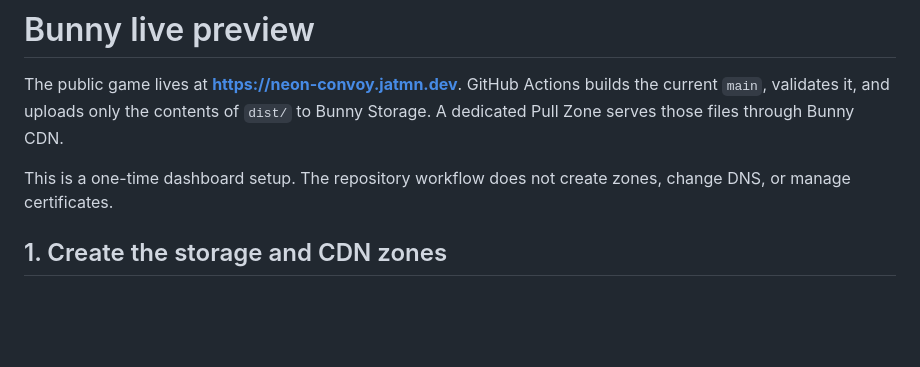
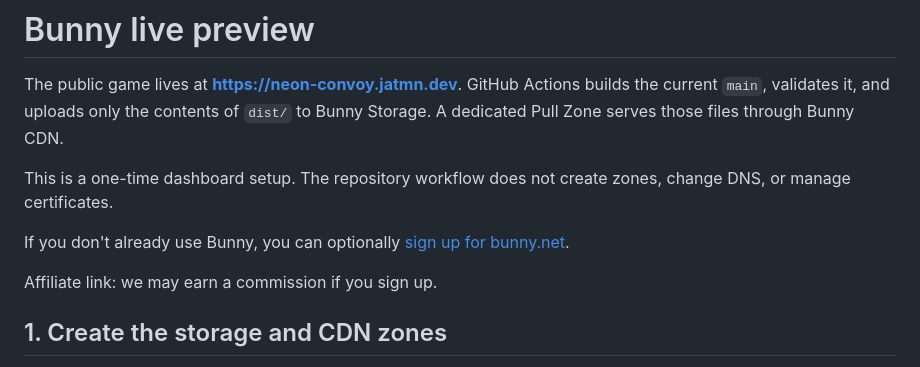
Before and after one commit to jatmn/neon-convoy, a Markdown page: docs/deployment.md, the part around the change. Drawn GitHub-style; blank space fills up the shorter version.

Commit message:
Add optional Bunny affiliate signup and disclosure

```diff
--- a/docs/deployment.md
+++ b/docs/deployment.md
@@ -6,6 +6,11 @@ Bunny Storage. A dedicated Pull Zone serves those files through Bunny CDN.
 
 This is a one-time dashboard setup. The repository workflow does not create
 zones, change DNS, or manage certificates.
+
+If you don't already use Bunny, you can optionally
+[sign up for bunny.net](https://bunny.net?ref=kmaemjuwiy).
+
+Affiliate link: we may earn a commission if you sign up.
 
 ## 1. Create the storage and CDN zones
 
```
